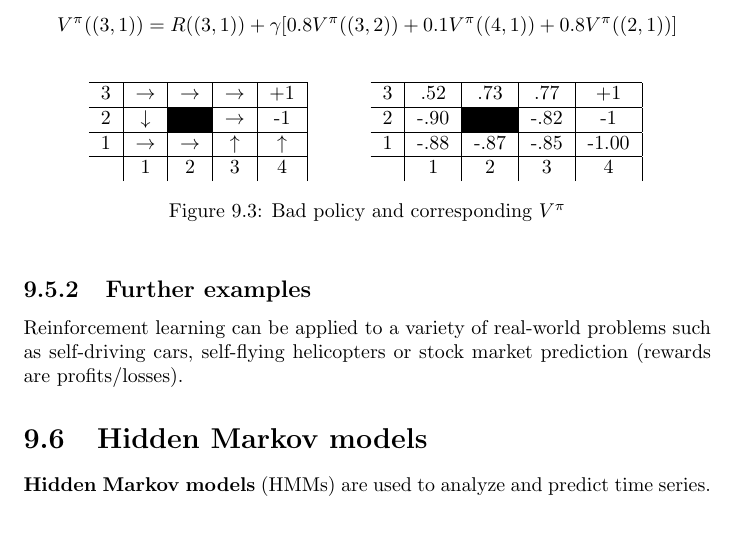
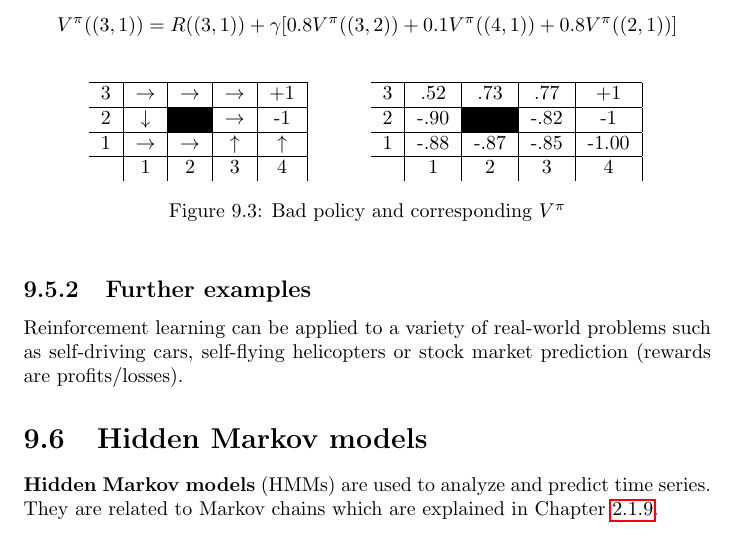
Before and after one commit to karimif/ai_notes, a LaTeX thesis (notes.tex): part of page 46 of 57, cut so that both start at the same text. Compiled offline with pdfLaTeX.

Commit message:
Reference from HMM to Markov chains

```diff
--- a/notes.tex
+++ b/notes.tex
@@ -1874,7 +1875,7 @@ V^{\pi}((3,1))=R((3,1)) + \gamma[0.8V^{\pi}((3,2))+0.1V^{\pi}((4,1))+0.8V^{\pi}(
 Reinforcement learning can be applied to a variety of real-world problems such as self-driving cars, self-flying helicopters or stock market prediction (rewards are profits/losses).
 
 \section{Hidden Markov models}
-{\bf Hidden Markov models} (HMMs) are used to analyze and predict time series.
+{\bf Hidden Markov models} (HMMs) are used to analyze and predict time series. They are related to Markov chains which are explained in Chapter~\ref{ref:markovchains}.
 
 \chapter{Further machine learning topics}
 This chapter contains further machine learning-related topics which do not fit into the previous chapters.
```
Also changed, not shown: notes.tex (1 more changed lines).
